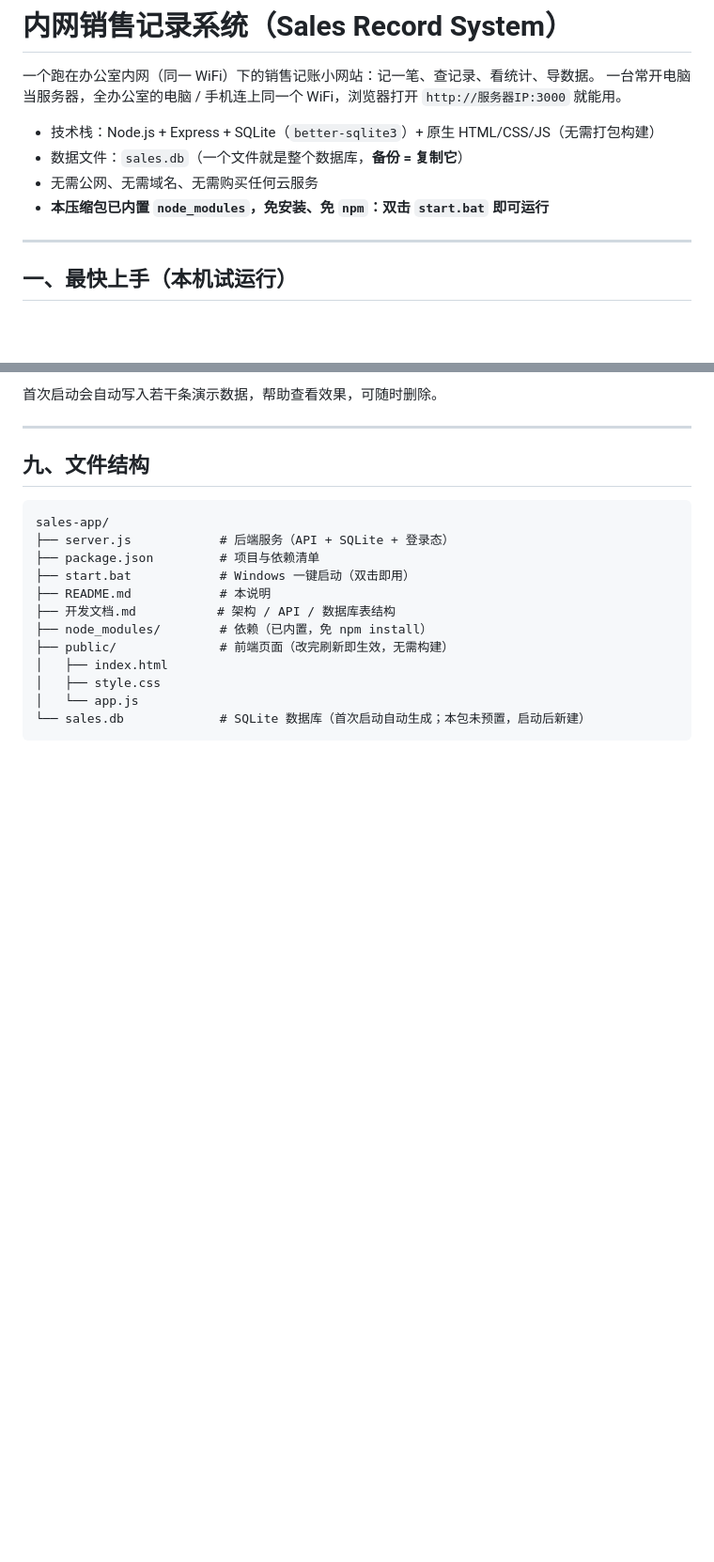
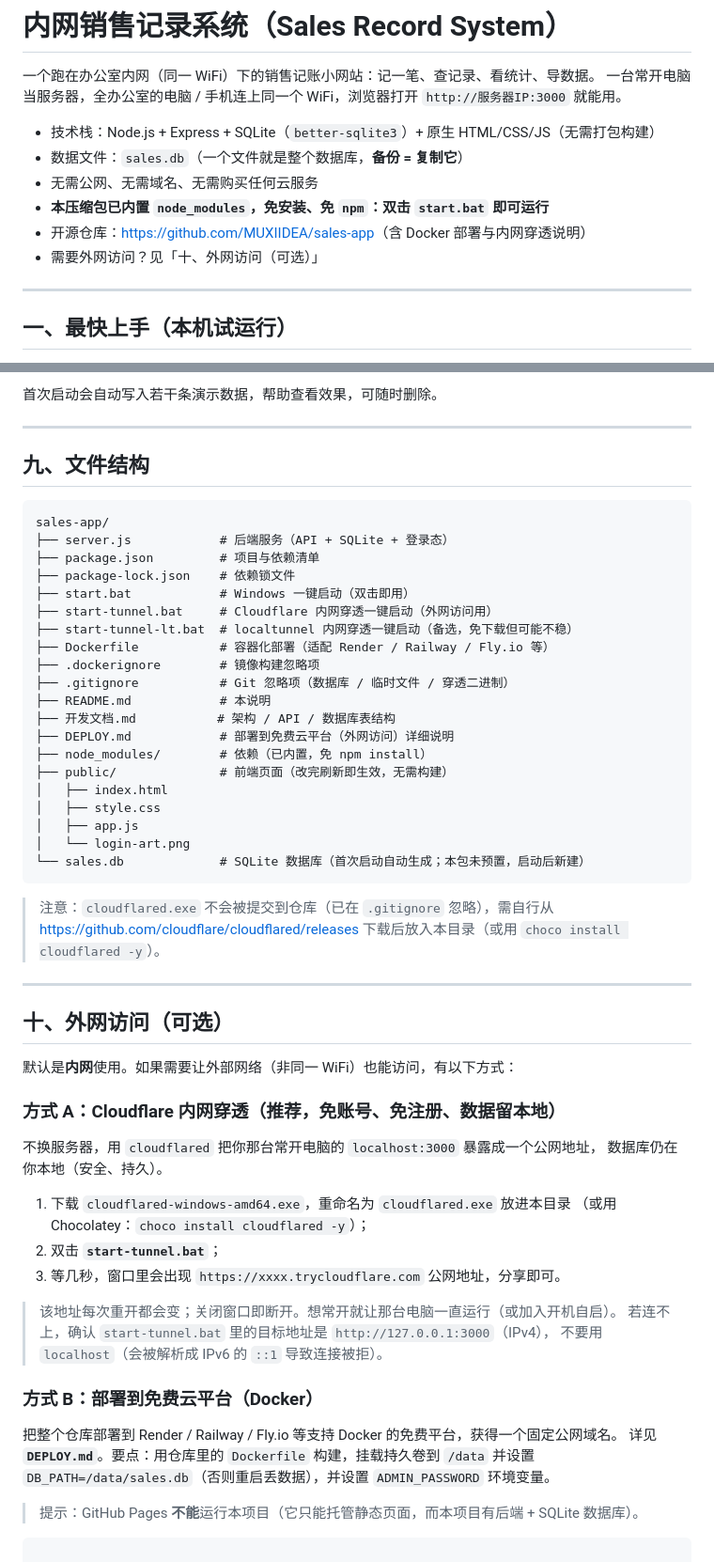
Before and after one commit to MUXIIDEA/sales-app, a Markdown page: README.md, 2 parts joined by grey strips. Shown at 94% size. Rendered like a GitHub page; blank space fills up the shorter version.

Commit message:
docs: 更新 README，补充 GitHub 仓库与内网穿透/云部署外网访问说明

````diff
--- a/README.md
+++ b/README.md
@@ -7,6 +7,8 @@
 - 数据文件：`sales.db`（一个文件就是整个数据库，**备份 = 复制它**）
 - 无需公网、无需域名、无需购买任何云服务
 - **本压缩包已内置 `node_modules`，免安装、免 `npm`：双击 `start.bat` 即可运行**
+- 开源仓库：<https://github.com/MUXIIDEA/sales-app>（含 Docker 部署与内网穿透说明）
+- 需要外网访问？见「十、外网访问（可选）」
 
 ---
 
@@ -147,13 +149,53 @@ set PORT=3001 && node server.js
 sales-app/
 ├── server.js            # 后端服务（API + SQLite + 登录态）
 ├── package.json         # 项目与依赖清单
+├── package-lock.json    # 依赖锁文件
 ├── start.bat            # Windows 一键启动（双击即用）
+├── start-tunnel.bat     # Cloudflare 内网穿透一键启动（外网访问用）
+├── start-tunnel-lt.bat  # localtunnel 内网穿透一键启动（备选，免下载但可能不稳）
+├── Dockerfile           # 容器化部署（适配 Render / Railway / Fly.io 等）
+├── .dockerignore        # 镜像构建忽略项
+├── .gitignore           # Git 忽略项（数据库 / 临时文件 / 穿透二进制）
 ├── README.md            # 本说明
 ├── 开发文档.md           # 架构 / API / 数据库表结构
+├── DEPLOY.md            # 部署到免费云平台（外网访问）详细说明
 ├── node_modules/        # 依赖（已内置，免 npm install）
 ├── public/              # 前端页面（改完刷新即生效，无需构建）
 │   ├── index.html
 │   ├── style.css
-│   └── app.js
+│   ├── app.js
+│   └── login-art.png
 └── sales.db             # SQLite 数据库（首次启动自动生成；本包未预置，启动后新建）
 ```
+
+> 注意：`cloudflared.exe` 不会被提交到仓库（已在 `.gitignore` 忽略），需自行从
+> <https://github.com/cloudflare/cloudflared/releases> 下载后放入本目录（或用 `choco install cloudflared -y`）。
+
+---
+
+## 十、外网访问（可选）
+
+默认是**内网**使用。如果需要让外部网络（非同一 WiFi）也能访问，有以下方式：
+
+### 方式 A：Cloudflare 内网穿透（推荐，免账号、免注册、数据留本地）
+
+不换服务器，用 `cloudflared` 把你那台常开电脑的 `localhost:3000` 暴露成一个公网地址，
+数据库仍在你本地（安全、持久）。
+
+1. 下载 `cloudflared-windows-amd64.exe`，重命名为 `cloudflared.exe` 放进本目录
+   （或用 Chocolatey：`choco install cloudflared -y`）；
+2. 双击 **`start-tunnel.bat`**；
+3. 等几秒，窗口里会出现 `https://xxxx.trycloudflare.com` 公网地址，分享即可。
+
+> 该地址每次重开都会变；关闭窗口即断开。想常开就让那台电脑一直运行（或加入开机自启）。
+> 若连不上，确认 `start-tunnel.bat` 里的目标地址是 `http://127.0.0.1:3000`（IPv4），
+> 不要用 `localhost`（会被解析成 IPv6 的 `::1` 导致连接被拒）。
+
+### 方式 B：部署到免费云平台（Docker）
+
+把整个仓库部署到 Render / Railway / Fly.io 等支持 Docker 的免费平台，获得一个固定公网域名。
+详见 **`DEPLOY.md`**。要点：用仓库里的 `Dockerfile` 构建，挂载持久卷到 `/data` 并设置
+`DB_PATH=/data/sales.db`（否则重启丢数据），并设置 `ADMIN_PASSWORD` 环境变量。
+
+> 提示：GitHub Pages **不能**运行本项目（它只能托管静态页面，而本项目有后端 + SQLite 数据库）。
+```
````
